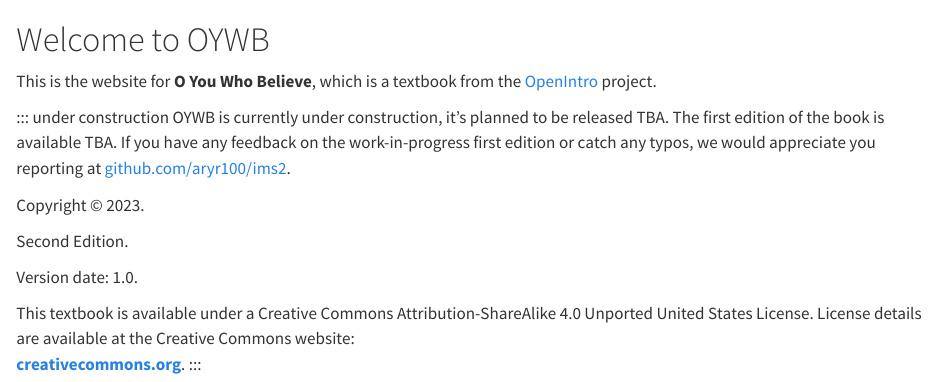
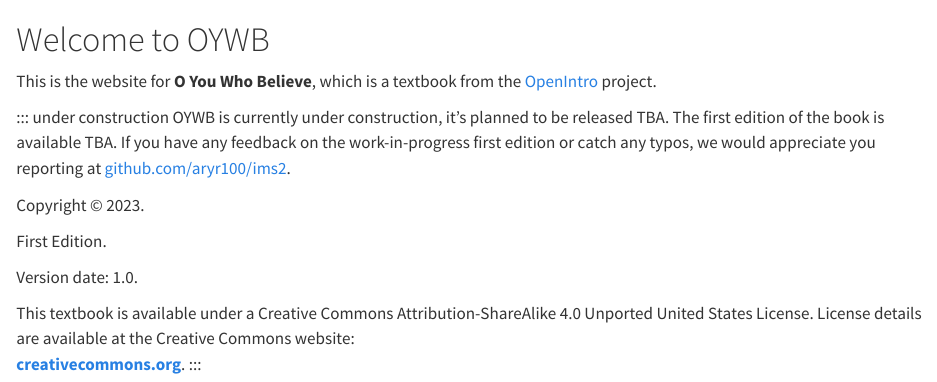
Before and after one commit to aryr100/ims2, a Quarto document (index.qmd): the page in a window 1100 px wide, from its top. Rendered offline with R 4.5, knitr and Pandoc in place of Quarto, with nearby package versions.

Commit message:
Update index.qmd

```diff
--- a/index.qmd
+++ b/index.qmd
@@ -35,7 +35,7 @@
 Copyright $\copyright$ 2023.
 :::
 
-Second Edition.
+First Edition.
 
 Version date: 1.0.
 
```
